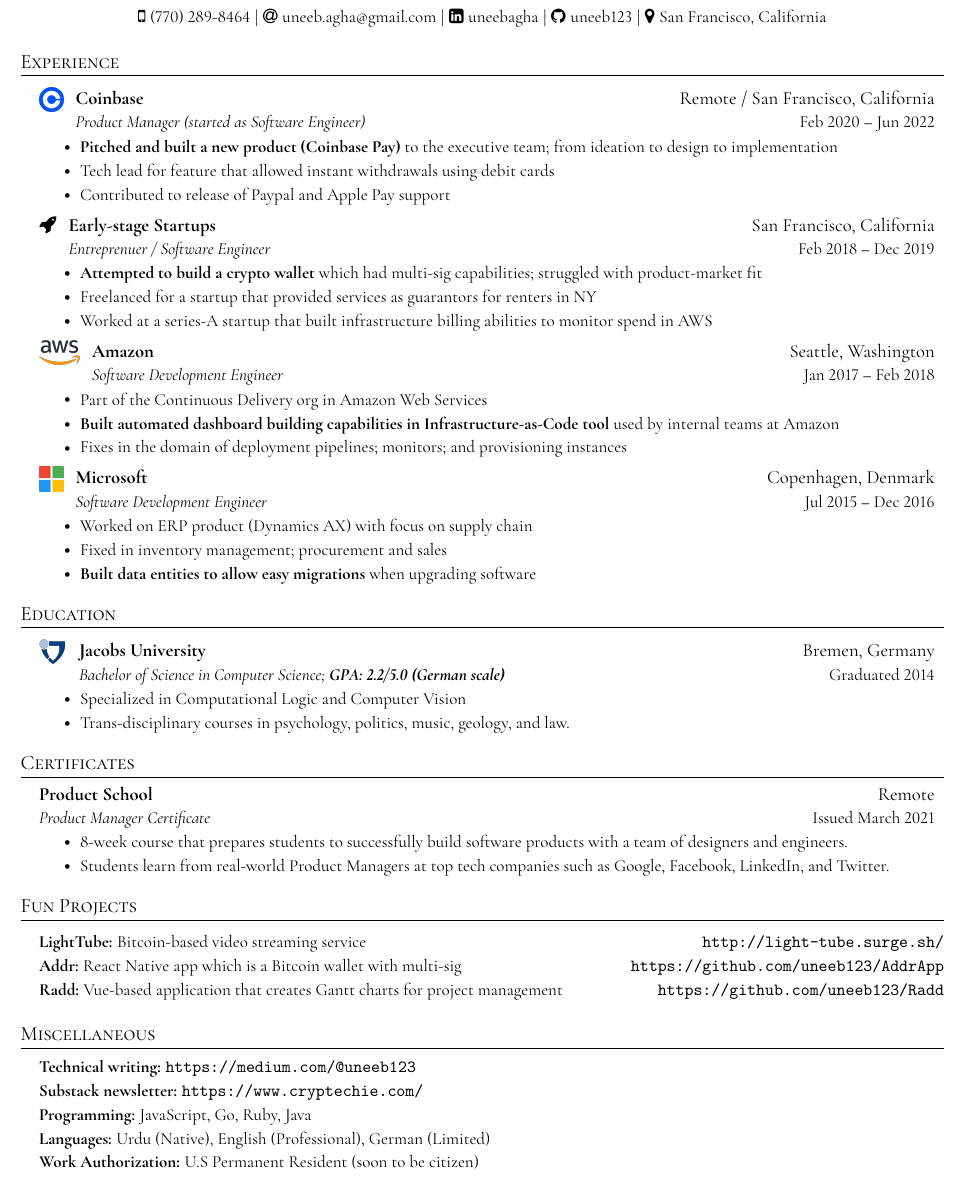
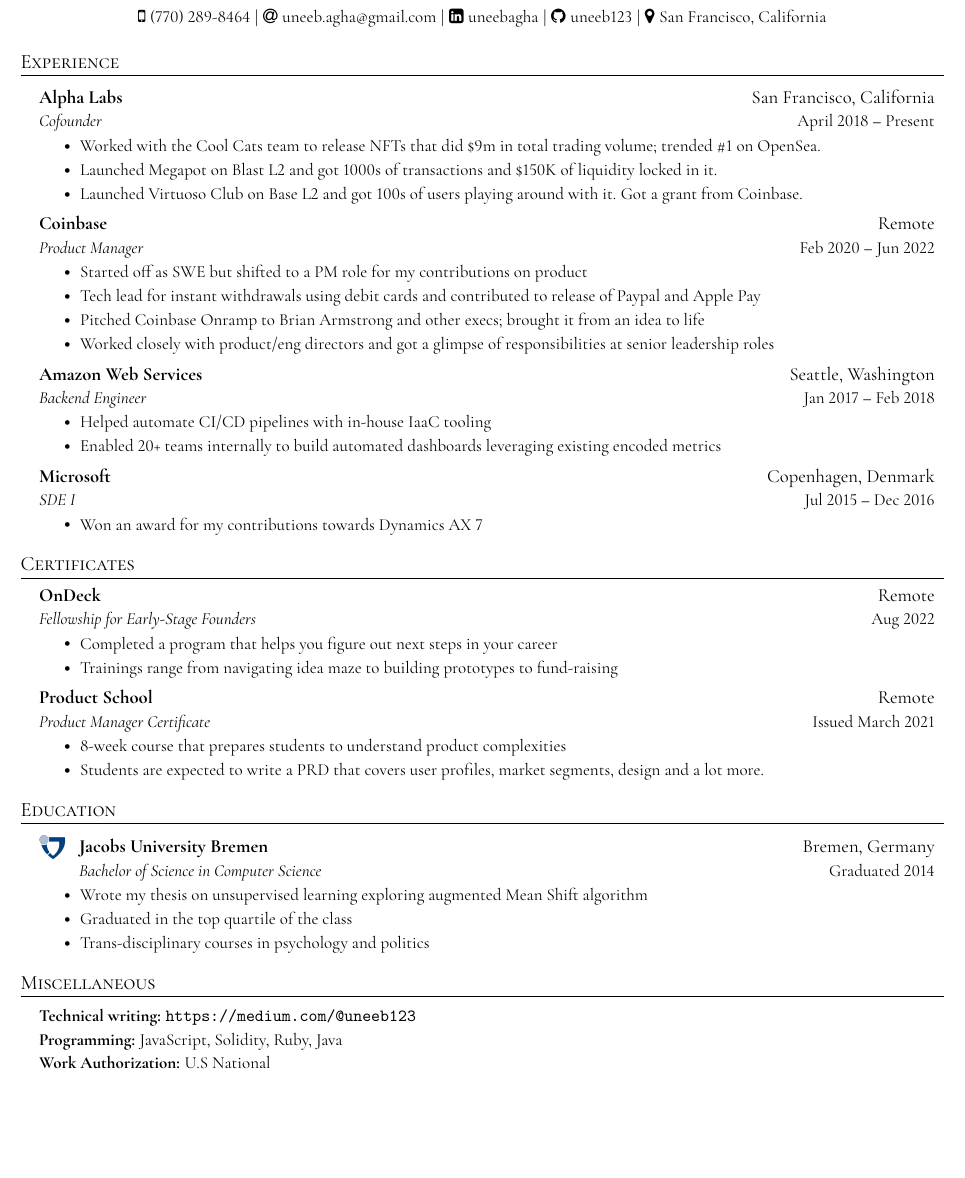
Before and after one commit to uneeb123/Resume, a LaTeX CV (Resume/main.tex): part of the page, cut so that both start at the same text, the shorter picture padded with empty space. The pictures show the PDF file Resume/main.pdf that the author committed with the source.

Commit message:
made changes

```diff
--- a/Resume/main.tex
+++ b/Resume/main.tex
@@ -151,44 +151,71 @@
   \vspace{3pt}
   \resumeSubHeadingListStart
 
-    \resumeSubheading
-      {\resumeCompanyLogo{coinbase}}{Coinbase}{Remote / San Francisco, California}
-      {Product Manager (started as Software Engineer)}{Feb 2020 \textbf{--} Jun 2022}
+      \resumeSubheadingSimple
+      {Alpha Labs}
+      {San Francisco, California}
+      {Cofounder}{April 2018 \textbf{--} Present}
         \resumeItemListStart
-            \resumeItem{\textbf{Pitched and built a new product (Coinbase Pay)} to the executive team; from ideation to design to implementation}
-            \resumeItem{Tech lead for feature that allowed instant withdrawals using debit cards}
-            \resumeItem{Contributed to release of Paypal and Apple Pay support}
+            \resumeItem{Worked with the Cool Cats team to release NFTs that did \$9m in total trading volume; trended \#1 on OpenSea.}
+            \resumeItem{Launched Megapot on Blast L2 and got 1000s of transactions and \$150K of liquidity locked in it.}
+            \resumeItem{Launched Virtuoso Club on Base L2 and got 100s of users playing around with it. Got a grant from Coinbase.}
         \resumeItemListEnd
 
-    \resumeSubheading
-      {\faRocket}{Early-stage Startups}{San Francisco, California}
-      {Entreprenuer / Software Engineer}{Feb 2018 \textbf{--} Dec 2019}
+    \resumeSubheadingSimple
+      {Coinbase}
+      {Remote}
+      {Product Manager}{Feb 2020 \textbf{--} Jun 2022}
         \resumeItemListStart
-            \resumeItem{\textbf{Attempted to build a crypto wallet} which had multi-sig capabilities; struggled with product-market fit}
-            \resumeItem{Freelanced for a startup that provided services as guarantors for renters in NY}
-            \resumeItem{Worked at a series-A startup that built infrastructure billing abilities to monitor spend in AWS}
+            \resumeItem{Started off as SWE but shifted to a PM role for my contributions on product}
+            \resumeItem{Tech lead for instant withdrawals using debit cards and contributed to release of Paypal and Apple Pay}
+            \resumeItem{Pitched Coinbase Onramp to Brian Armstrong and other execs; brought it from an idea to life}
+            \resumeItem{Worked closely with product/eng directors and got a glimpse of responsibilities at senior leadership roles}
         \resumeItemListEnd
 
-    \resumeSubheading
-      {\resumeCompanyLogo{aws}}{Amazon}{Seattle, Washington}
-      {Software Development Engineer}{Jan 2017 \textbf{--} Feb 2018}
+    \resumeSubheadingSimple
+      {Amazon Web Services}
+      {Seattle, Washington}
+      {Backend Engineer}{Jan 2017 \textbf{--} Feb 2018}
         \resumeItemListStart
-            \resumeItem{Part of the Continuous Delivery org in Amazon Web Services}
-            \resumeItem{\textbf{Built automated dashboard building capabilities in Infrastructure-as-Code tool} used by internal teams at Amazon}
-            \resumeItem{Fixes in the domain of deployment pipelines; monitors; and provisioning instances}
+            \resumeItem{Helped automate CI/CD pipelines with in-house IaaC tooling}
+            \resumeItem{Enabled 20+ teams internally to build automated dashboards leveraging existing encoded metrics}
         \resumeItemListEnd
 
-    \resumeSubheading
-      {\resumeCompanyLogo{microsoft}}{Microsoft}{Copenhagen, Denmark}
-      {Software Development Engineer}{Jul 2015 \textbf{--} Dec 2016}
+    \resumeSubheadingSimple
+      {Microsoft}
+      {Copenhagen, Denmark}
+      {SDE I}{Jul 2015 \textbf{--} Dec 2016}
         \resumeItemListStart
-            \resumeItem{Worked on ERP product (Dynamics AX) with focus on supply chain}
-            \resumeItem{Fixed in inventory management; procurement and sales}
-            \resumeItem{\textbf{Built data entities to allow easy migrations} when upgrading software}
+            \resumeItem{Won an award for my contributions towards Dynamics AX 7}
         \resumeItemListEnd
 
     \resumeSubHeadingListEnd
 
+
+%-----------CERTIFICATES-----------
+
+\section{Certificates}
+  \resumeSubHeadingListStart
+
+     \resumeSubheadingSimple
+      {OnDeck}
+      {Remote}
+      {Fellowship for Early-Stage Founders}{Aug 2022}
+      \resumeItemListStart
+        \resumeItem{Completed a program that helps you figure out next steps in your career}
+        \resumeItem{Trainings range from navigating idea maze to building prototypes to fund-raising }
+      \resumeItemListEnd
+
+    \resumeSubheadingSimple
+      {Product School}
+      {Remote}
+      {Product Manager Certificate}{Issued March 2021}
+      \resumeItemListStart
+        \resumeItem{8-week course that prepares students to understand product complexities}
+        \resumeItem{Students are expected to write a PRD that covers user profiles, market segments, design and a lot more.}
+      \resumeItemListEnd
+
+  \resumeSubHeadingListEnd
 
 %-----------EDUCATION-----------
 
@@ -197,47 +224,17 @@
   \resumeSubHeadingListStart
 
     \resumeSubheading
-       {\resumeCompanyLogo{jub}}{Jacobs University}
+       {\resumeCompanyLogo{jub}}{Jacobs University Bremen}
       {Bremen, Germany}
-      {Bachelor of Science in Computer Science;   \textbf{GPA: 2.2/5.0 (German scale)}}{Graduated 2014}
+      {Bachelor of Science in Computer Science}{Graduated 2014}
       \resumeItemListStart
-        \resumeItem{Specialized in Computational Logic and Computer Vision}
-        \resumeItem{Trans-disciplinary courses in psychology, politics, music, geology, and law.}
+        \resumeItem{Wrote my thesis on unsupervised learning exploring augmented Mean Shift algorithm}
+        \resumeItem{Graduated in the top quartile of the class}
+        \resumeItem{Trans-disciplinary courses in psychology and politics}
       \resumeItemListEnd
 
   \resumeSubHeadingListEnd
 
-
-
-%-----------CERTIFICATES-----------
-
-\section{Certificates}
-  \resumeSubHeadingListStart
-
-    \resumeSubheadingSimple
-      {Product School}
-      {Remote}
-      {Product Manager Certificate}{Issued March 2021}
-      \resumeItemListStart
-        \resumeItem{8-week course that prepares students to successfully build software products with a team of designers and engineers.}
-        \resumeItem{Students learn from real-world Product Managers at top tech companies such as Google, Facebook, LinkedIn, and Twitter.}
-      \resumeItemListEnd
-
-  \resumeSubHeadingListEnd
-
-
-
-%-----------FUN PROJECTS-----------
-
-\section{Fun Projects}
-  \vspace{3pt}
-  \resumeSubHeadingListStart
-    \small{\item{
-        \textbf{LightTube:}{ Bitcoin-based video streaming service \hfill \texttt{http://light-tube.surge.sh/}}  \\ \vspace{2pt}
-        \textbf{Addr:}{ React Native app which is a Bitcoin wallet with multi-sig \hfill \texttt{https://github.com/uneeb123/AddrApp}}  \\ \vspace{2pt}
-        \textbf{Radd:}{ Vue-based application that creates Gantt charts for project management \hfill \texttt{https://github.com/uneeb123/Radd}}
-    }}
- \resumeSubHeadingListEnd
 
 
 
@@ -248,10 +245,8 @@
   \resumeSubHeadingListStart
     \small{\item{
         \textbf{Technical writing:}{ \texttt{https://medium.com/@uneeb123}} \\ \vspace{2pt}
-        \textbf{Substack newsletter:}{ \texttt{https://www.cryptechie.com/} } \\ \vspace{2pt}
-        \textbf{Programming:}{ JavaScript, Go, Ruby, Java} \\ \vspace{2pt}
-        \textbf{Languages:}{ Urdu (Native), English (Professional), German (Limited)} \\ \vspace{2pt}
-        \textbf{Work Authorization:}{ U.S Permanent Resident (soon to be citizen)}
+        \textbf{Programming:}{ JavaScript, Solidity, Ruby, Java} \\ \vspace{2pt}
+        \textbf{Work Authorization:}{ U.S National}
         % \textbf{Frameworks}{: X, X, X} \\
         % \textbf{Developer Tools}{: X, X, X} \\
         % \textbf{Libraries}{: X, X, X} \\
```
Also changed, not shown: Resume/images/alphalabs.png (added), Resume/main.pdf, Screenshot.png, 6 other files.
